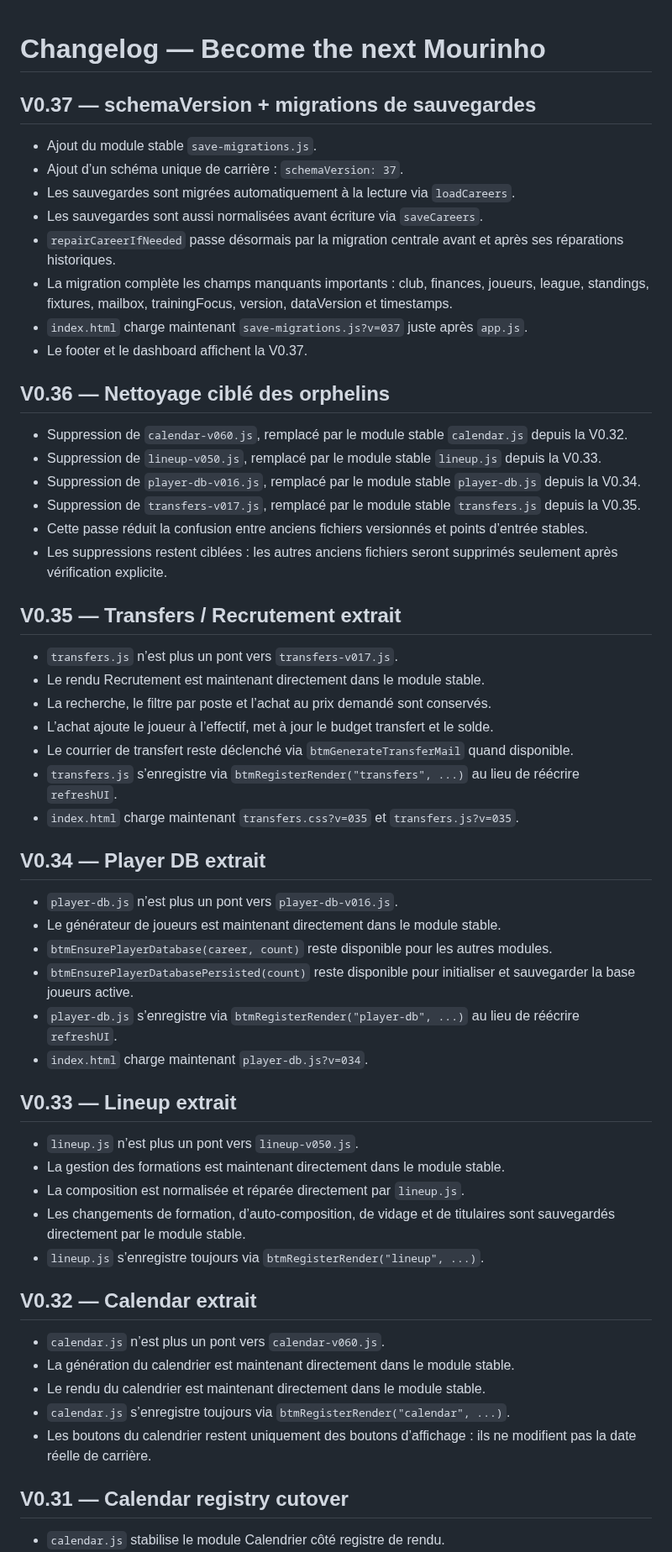
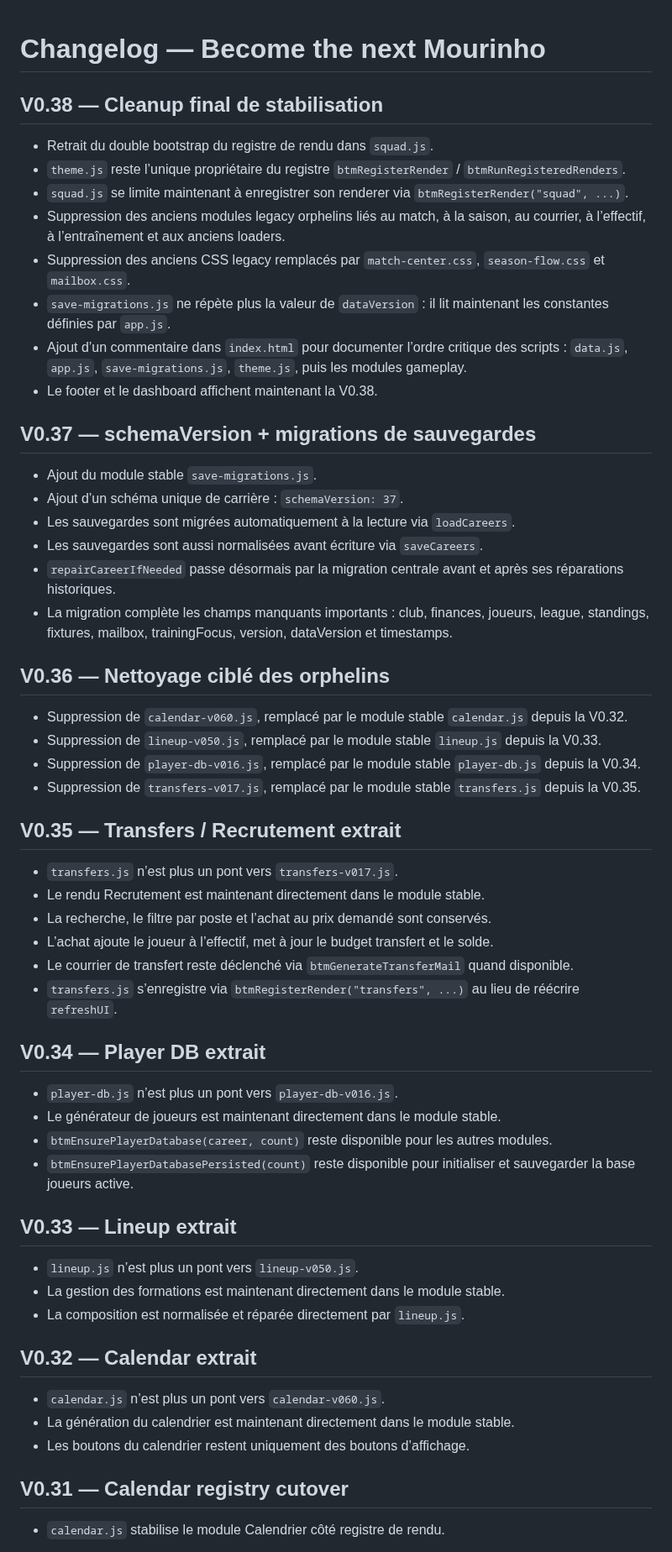
Before and after one commit to BenjaMalefoy7/become-the-next-mourinho, a Markdown page: CHANGELOG.md, the part around one of its changes. Shown at 84% size. GitHub-like rendering.

Commit message:
Update changelog for V0.38 final cleanup

```diff
--- a/CHANGELOG.md
+++ b/CHANGELOG.md
@@ -1,4 +1,15 @@
 # Changelog — Become the next Mourinho
+
+## V0.38 — Cleanup final de stabilisation
+
+- Retrait du double bootstrap du registre de rendu dans `squad.js`.
+- `theme.js` reste l’unique propriétaire du registre `btmRegisterRender` / `btmRunRegisteredRenders`.
+- `squad.js` se limite maintenant à enregistrer son renderer via `btmRegisterRender("squad", ...)`.
+- Suppression des anciens modules legacy orphelins liés au match, à la saison, au courrier, à l’effectif, à l’entraînement et aux anciens loaders.
+- Suppression des anciens CSS legacy remplacés par `match-center.css`, `season-flow.css` et `mailbox.css`.
+- `save-migrations.js` ne répète plus la valeur de `dataVersion` : il lit maintenant les constantes définies par `app.js`.
+- Ajout d’un commentaire dans `index.html` pour documenter l’ordre critique des scripts : `data.js`, `app.js`, `save-migrations.js`, `theme.js`, puis les modules gameplay.
+- Le footer et le dashboard affichent maintenant la V0.38.
 
 ## V0.37 — schemaVersion + migrations de sauvegardes
 
@@ -8,8 +19,6 @@
 - Les sauvegardes sont aussi normalisées avant écriture via `saveCareers`.
 - `repairCareerIfNeeded` passe désormais par la migration centrale avant et après ses réparations historiques.
 - La migration complète les champs manquants importants : club, finances, joueurs, league, standings, fixtures, mailbox, trainingFocus, version, dataVersion et timestamps.
-- `index.html` charge maintenant `save-migrations.js?v=037` juste après `app.js`.
-- Le footer et le dashboard affichent la V0.37.
 
 ## V0.36 — Nettoyage ciblé des orphelins
 
@@ -17,8 +26,6 @@
 - Suppression de `lineup-v050.js`, remplacé par le module stable `lineup.js` depuis la V0.33.
 - Suppression de `player-db-v016.js`, remplacé par le module stable `player-db.js` depuis la V0.34.
 - Suppression de `transfers-v017.js`, remplacé par le module stable `transfers.js` depuis la V0.35.
-- Cette passe réduit la confusion entre anciens fichiers versionnés et points d’entrée stables.
-- Les suppressions restent ciblées : les autres anciens fichiers seront supprimés seulement après vérification explicite.
 
 ## V0.35 — Transfers / Recrutement extrait
 
@@ -28,7 +35,6 @@
 - L’achat ajoute le joueur à l’effectif, met à jour le budget transfert et le solde.
 - Le courrier de transfert reste déclenché via `btmGenerateTransferMail` quand disponible.
 - `transfers.js` s’enregistre via `btmRegisterRender("transfers", ...)` au lieu de réécrire `refreshUI`.
-- `index.html` charge maintenant `transfers.css?v=035` et `transfers.js?v=035`.
 
 ## V0.34 — Player DB extrait
 
@@ -36,24 +42,18 @@
 - Le générateur de joueurs est maintenant directement dans le module stable.
 - `btmEnsurePlayerDatabase(career, count)` reste disponible pour les autres modules.
 - `btmEnsurePlayerDatabasePersisted(count)` reste disponible pour initialiser et sauvegarder la base joueurs active.
-- `player-db.js` s’enregistre via `btmRegisterRender("player-db", ...)` au lieu de réécrire `refreshUI`.
-- `index.html` charge maintenant `player-db.js?v=034`.
 
 ## V0.33 — Lineup extrait
 
 - `lineup.js` n’est plus un pont vers `lineup-v050.js`.
 - La gestion des formations est maintenant directement dans le module stable.
 - La composition est normalisée et réparée directement par `lineup.js`.
-- Les changements de formation, d’auto-composition, de vidage et de titulaires sont sauvegardés directement par le module stable.
-- `lineup.js` s’enregistre toujours via `btmRegisterRender("lineup", ...)`.
 
 ## V0.32 — Calendar extrait
 
 - `calendar.js` n’est plus un pont vers `calendar-v060.js`.
 - La génération du calendrier est maintenant directement dans le module stable.
-- Le rendu du calendrier est maintenant directement dans le module stable.
-- `calendar.js` s’enregistre toujours via `btmRegisterRender("calendar", ...)`.
-- Les boutons du calendrier restent uniquement des boutons d’affichage : ils ne modifient pas la date réelle de carrière.
+- Les boutons du calendrier restent uniquement des boutons d’affichage.
 
 ## V0.31 — Calendar registry cutover
 
```
Also changed, not shown: other parts of CHANGELOG.md (+0 -6 lines).
